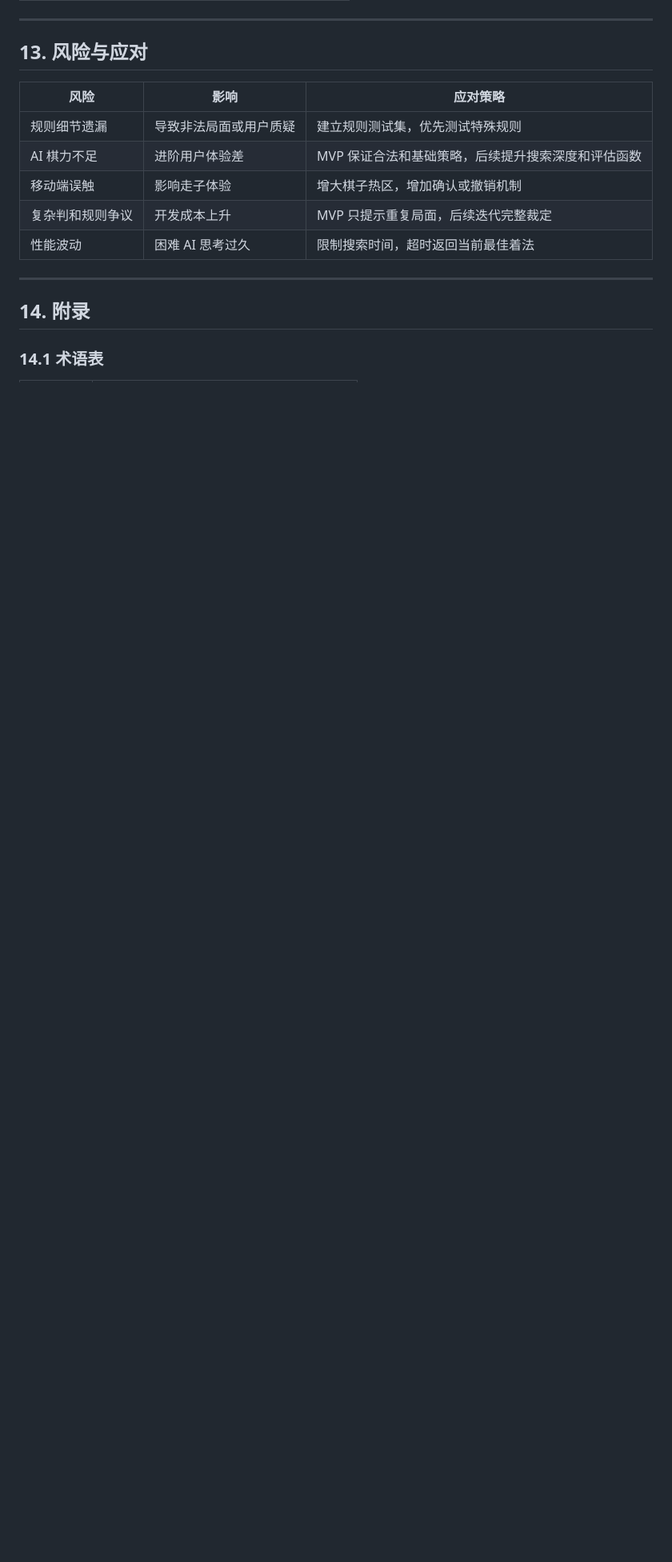
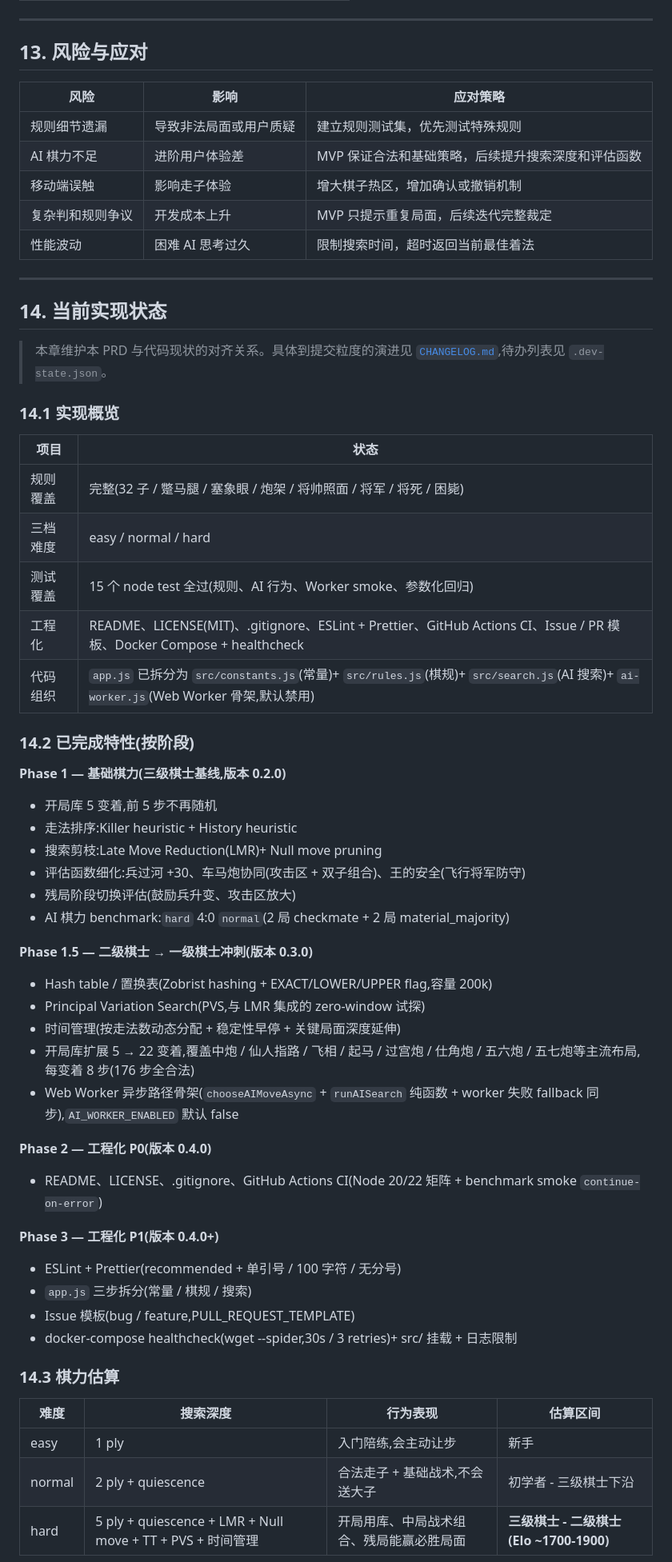
Before and after one commit to robertsong2000/chinese_chess, a Markdown page: 中国象棋游戏PRD.md, the part around one of its changes. Shown at 80% size. Rendered like a GitHub page; blank space fills up the shorter version.

Commit message:
[TODO #22] 更新 PRD 反映现状
加第 14 章「当前实现状态」(实现概览 / 已完成特性 / 棋力估算 / 待办路线 / 验证方式),
修订历史加 v1.1,附录顺延为第 15 章,15.2 表格中"高强度专业 AI"行补现状说明。

Phase 1 / 1.5 / 2 / 3 全部完成的现状在 PRD 中可追溯。

```diff
--- a/中国象棋游戏PRD.md
+++ b/中国象棋游戏PRD.md
@@ -581,6 +582,51 @@ flowchart LR
 
 ---
 
-## 14. 附录
+## 14. 当前实现状态
 
-### 14.1 术语表
+> 本章维护本 PRD 与代码现状的对齐关系。具体到提交粒度的演进见 [`CHANGELOG.md`](./CHANGELOG.md),待办列表见 `.dev-state.json`。
+
+### 14.1 实现概览
+
+| 项目 | 状态 |
+|------|------|
+| 规则覆盖 | 完整(32 子 / 蹩马腿 / 塞象眼 / 炮架 / 将帅照面 / 将军 / 将死 / 困毙) |
+| 三档难度 | easy / normal / hard |
+| 测试覆盖 | 15 个 node test 全过(规则、AI 行为、Worker smoke、参数化回归) |
+| 工程化 | README、LICENSE(MIT)、.gitignore、ESLint + Prettier、GitHub Actions CI、Issue / PR 模板、Docker Compose + healthcheck |
+| 代码组织 | `app.js` 已拆分为 `src/constants.js`(常量)+ `src/rules.js`(棋规)+ `src/search.js`(AI 搜索)+ `ai-worker.js`(Web Worker 骨架,默认禁用) |
+
+### 14.2 已完成特性(按阶段)
+
+**Phase 1 — 基础棋力(三级棋士基线,版本 0.2.0)**
+- 开局库 5 变着,前 5 步不再随机
+- 走法排序:Killer heuristic + History heuristic
+- 搜索剪枝:Late Move Reduction(LMR)+ Null move pruning
+- 评估函数细化:兵过河 +30、车马炮协同(攻击区 + 双子组合)、王的安全(飞行将军防守)
+- 残局阶段切换评估(鼓励兵升变、攻击区放大)
+- AI 棋力 benchmark:`hard` 4:0 `normal`(2 局 checkmate + 2 局 material_majority)
+
+**Phase 1.5 — 二级棋士 → 一级棋士冲刺(版本 0.3.0)**
+- Hash table / 置换表(Zobrist hashing + EXACT/LOWER/UPPER flag,容量 200k)
+- Principal Variation Search(PVS,与 LMR 集成的 zero-window 试探)
+- 时间管理(按走法数动态分配 + 稳定性早停 + 关键局面深度延伸)
+- 开局库扩展 5 → 22 变着,覆盖中炮 / 仙人指路 / 飞相 / 起马 / 过宫炮 / 仕角炮 / 五六炮 / 五七炮等主流布局,每变着 8 步(176 步全合法)
+- Web Worker 异步路径骨架(`chooseAIMoveAsync` + `runAISearch` 纯函数 + worker 失败 fallback 同步),`AI_WORKER_ENABLED` 默认 false
+
+**Phase 2 — 工程化 P0(版本 0.4.0)**
+- README、LICENSE、.gitignore、GitHub Actions CI(Node 20/22 矩阵 + benchmark smoke `continue-on-error`)
+
+**Phase 3 — 工程化 P1(版本 0.4.0+)**
+- ESLint + Prettier(recommended + 单引号 / 100 字符 / 无分号)
+- `app.js` 三步拆分(常量 / 棋规 / 搜索)
+- Issue 模板(bug / feature,PULL_REQUEST_TEMPLATE)
+- docker-compose healthcheck(wget --spider,30s / 3 retries)+ src/ 挂载 + 日志限制
+
+### 14.3 棋力估算
+
+| 难度 | 搜索深度 | 行为表现 | 估算区间 |
+|------|---------|---------|---------|
+| easy | 1 ply | 入门陪练,会主动让步 | 新手 |
+| normal | 2 ply + quiescence | 合法走子 + 基础战术,不会送大子 | 初学者 - 三级棋士下沿 |
+| hard | 5 ply + quiescence + LMR + Null move + TT + PVS + 时间管理 | 开局用库、中局战术组合、残局能赢必胜局面 | **三级棋士 - 二级棋士(Elo ~1700-1900)** |
+
```
Also changed, not shown: other parts of 中国象棋游戏PRD.md (+27 -2 lines).
